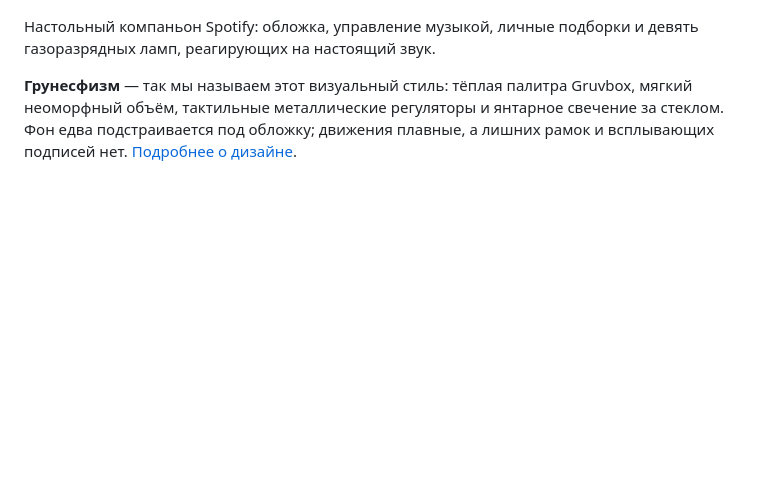
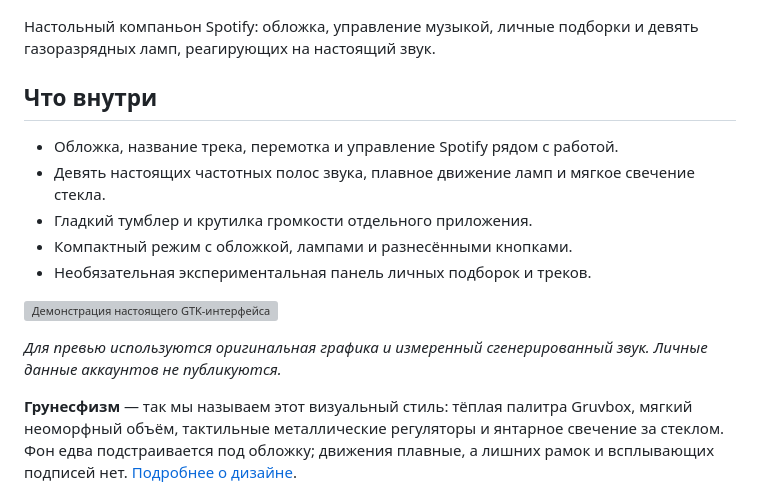
Before and after one commit to BlackSnaker/emberbox-audio, a Markdown page: README.ru.md, the part around the change. GitHub-like rendering; blank space fills up the shorter version; grey boxes are pictures that could not be loaded.

Commit message:
Polish the Russian feature showcase and animated preview

```diff
--- a/README.ru.md
+++ b/README.ru.md
@@ -7,6 +7,18 @@
 ![Emberbox Audio](assets/hero.ru.png)
 
 Настольный компаньон Spotify: обложка, управление музыкой, личные подборки и девять газоразрядных ламп, реагирующих на настоящий звук.
+
+## Что внутри
+
+- Обложка, название трека, перемотка и управление Spotify рядом с работой.
+- Девять настоящих частотных полос звука, плавное движение ламп и мягкое свечение стекла.
+- Гладкий тумблер и крутилка громкости отдельного приложения.
+- Компактный режим с обложкой, лампами и разнесёнными кнопками.
+- Необязательная экспериментальная панель личных подборок и треков.
+
+![Демонстрация настоящего GTK-интерфейса](assets/preview.gif)
+
+*Для превью используются оригинальная графика и измеренный сгенерированный звук. Личные данные аккаунтов не публикуются.*
 
 **Грунесфизм** — так мы называем этот визуальный стиль: тёплая палитра Gruvbox, мягкий неоморфный объём, тактильные металлические регуляторы и янтарное свечение за стеклом. Фон едва подстраивается под обложку; движения плавные, а лишних рамок и всплывающих подписей нет. [Подробнее о дизайне](docs/DESIGN.ru.md).
 
```
